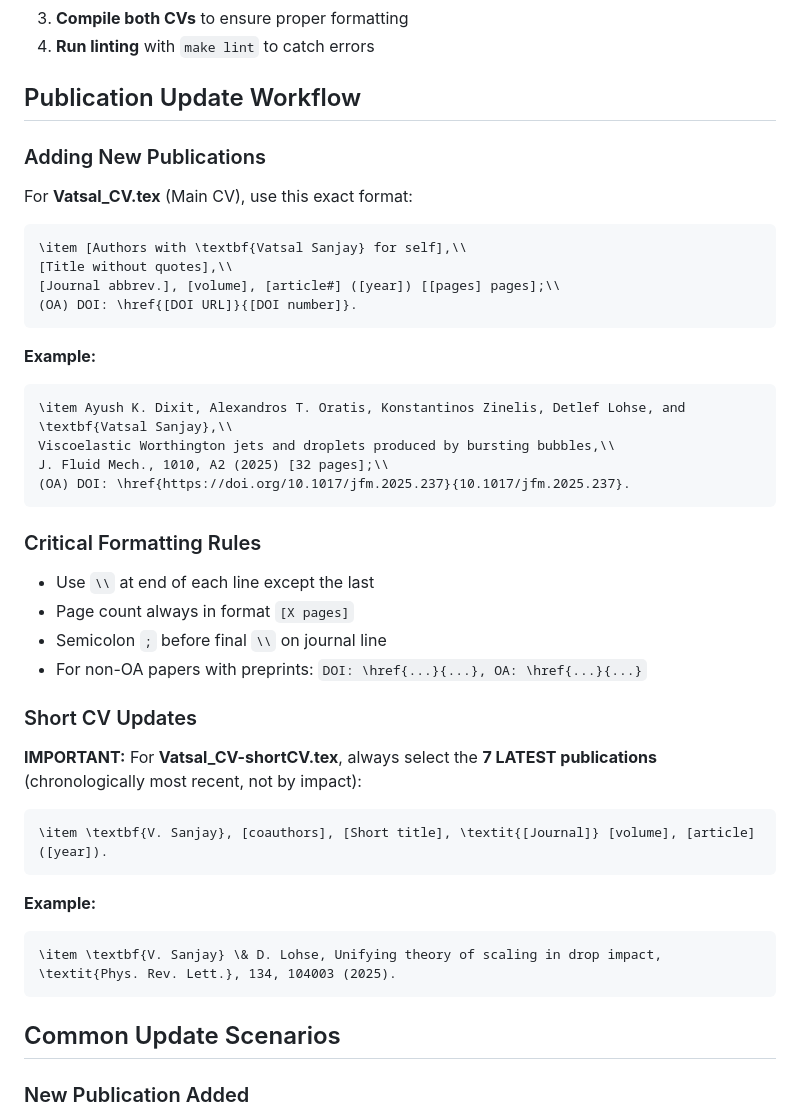
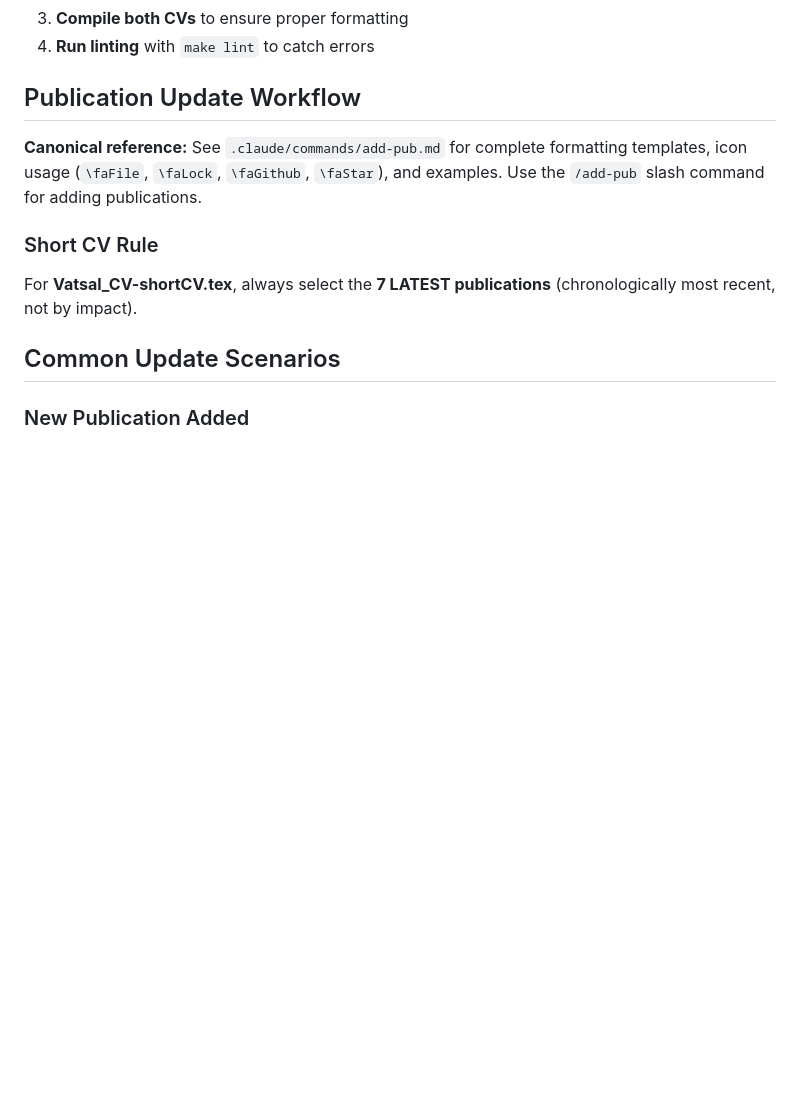
Before and after one commit to VatsalSy/Vatsal_CV, a Markdown page: CLAUDE.md, the part around one of its changes. Rendered like a GitHub page; blank space fills up the shorter version.

Commit message:
Fix hardcoded paths and consolidate publication docs
- Replace absolute paths with relative paths in add-pub.md
- Remove duplicate publication formatting templates from CLAUDE.md
- Point to add-pub.md as canonical formatting reference
- Fix MD031 markdown lint (blank lines around fenced blocks)

````diff
--- a/CLAUDE.md
+++ b/CLAUDE.md
@@ -26,44 +26,11 @@ make lint        # Run all linters
 
 ## Publication Update Workflow
 
-### Adding New Publications
+**Canonical reference:** See `.claude/commands/add-pub.md` for complete formatting templates, icon usage (`\faFile`, `\faLock`, `\faGithub`, `\faStar`), and examples. Use the `/add-pub` slash command for adding publications.
 
-For **Vatsal_CV.tex** (Main CV), use this exact format:
+### Short CV Rule
 
-```latex
-\item [Authors with \textbf{Vatsal Sanjay} for self],\\
-[Title without quotes],\\
-[Journal abbrev.], [volume], [article#] ([year]) [[pages] pages];\\
-(OA) DOI: \href{[DOI URL]}{[DOI number]}.
-```
-
-**Example:**
-```latex
-\item Ayush K. Dixit, Alexandros T. Oratis, Konstantinos Zinelis, Detlef Lohse, and \textbf{Vatsal Sanjay},\\
-Viscoelastic Worthington jets and droplets produced by bursting bubbles,\\
-J. Fluid Mech., 1010, A2 (2025) [32 pages];\\
-(OA) DOI: \href{https://doi.org/10.1017/jfm.2025.237}{10.1017/jfm.2025.237}.
-```
-
-### Critical Formatting Rules
-
-- Use `\\` at end of each line except the last
-- Page count always in format `[X pages]`
-- Semicolon `;` before final `\\` on journal line
-- For non-OA papers with preprints: `DOI: \href{...}{...}, OA: \href{...}{...}`
-
-### Short CV Updates
-
-**IMPORTANT:** For **Vatsal_CV-shortCV.tex**, always select the **7 LATEST publications** (chronologically most recent, not by impact):
-
-```latex
-\item \textbf{V. Sanjay}, [coauthors], [Short title], \textit{[Journal]} [volume], [article] ([year]).
-```
-
-**Example:**
-```latex
-\item \textbf{V. Sanjay} \& D. Lohse, Unifying theory of scaling in drop impact, \textit{Phys. Rev. Lett.}, 134, 104003 (2025).
-```
+For **Vatsal_CV-shortCV.tex**, always select the **7 LATEST publications** (chronologically most recent, not by impact).
 
 ## Common Update Scenarios
 
````
Also changed, not shown: other parts of CLAUDE.md (+1 -0 lines), .claude/commands/add-pub.md (+3 -4 lines).
